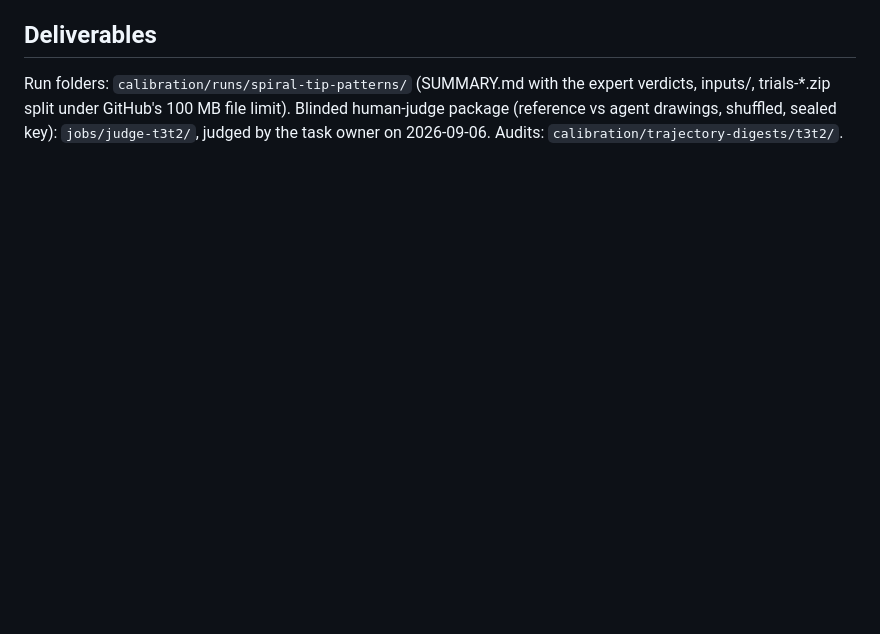
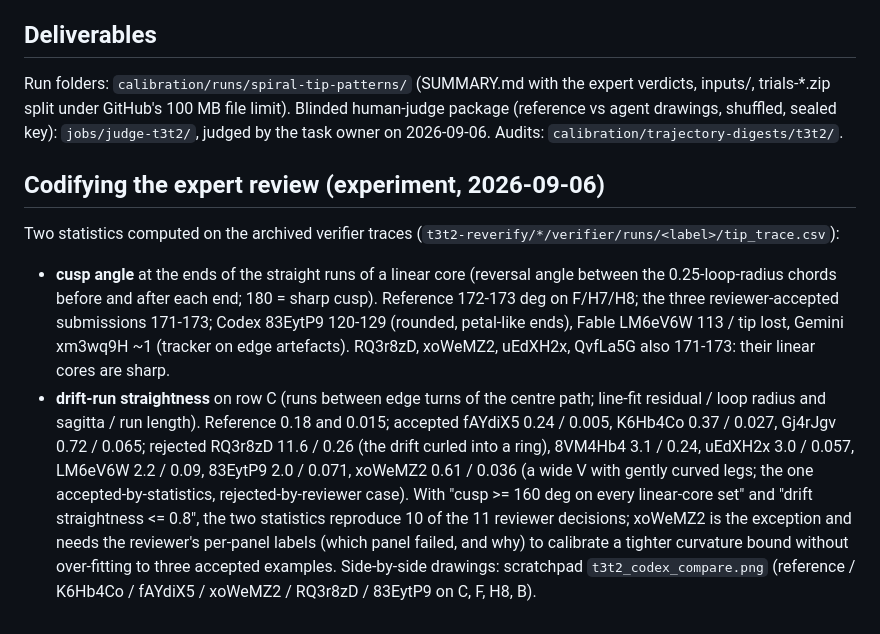
Before and after one commit to William-XiaodongAn/Science-Agent-Bench, a Markdown page: calibration/RESULTS-2026-09-05-tier3-task2-v01.md, the part around the change. GitHub-like rendering; blank space fills up the shorter version.

Commit message:
Results appendices: codifying the tier-3 task 2 expert review (cusp angle, drift straightness: 10/11 decisions reproduced); tier-2 shape and smoothness metrics with a reachable reference

```diff
--- a/calibration/RESULTS-2026-09-05-tier3-task2-v01.md
+++ b/calibration/RESULTS-2026-09-05-tier3-task2-v01.md
@@ -84,3 +84,18 @@ Pipelines that take 10-13 min per parameter set make the verifier phase 2-3 h; t
 Run folders: `calibration/runs/spiral-tip-patterns/` (SUMMARY.md with the expert verdicts, inputs/, trials-*.zip split under GitHub's 100 MB file limit). Blinded human-judge package
 (reference vs agent drawings, shuffled, sealed key): `jobs/judge-t3t2/`, judged by the task owner on 2026-09-06. Audits:
 `calibration/trajectory-digests/t3t2/`.
+
+## Codifying the expert review (experiment, 2026-09-06)
+Two statistics computed on the archived verifier traces (`t3t2-reverify/*/verifier/runs/<label>/tip_trace.csv`):
+- **cusp angle** at the ends of the straight runs of a linear core (reversal angle between the 0.25-loop-radius chords before
+  and after each end; 180 = sharp cusp). Reference 172-173 deg on F/H7/H8; the three reviewer-accepted submissions 171-173;
+  Codex 83EytP9 120-129 (rounded, petal-like ends), Fable LM6eV6W 113 / tip lost, Gemini xm3wq9H ~1 (tracker on edge
+  artefacts). RQ3r8zD, xoWeMZ2, uEdXH2x, QvfLa5G also 171-173: their linear cores are sharp.
+- **drift-run straightness** on row C (runs between edge turns of the centre path; line-fit residual / loop radius and
+  sagitta / run length). Reference 0.18 and 0.015; accepted fAYdiX5 0.24 / 0.005, K6Hb4Co 0.37 / 0.027, Gj4rJgv 0.72 / 0.065;
+  rejected RQ3r8zD 11.6 / 0.26 (the drift curled into a ring), 8VM4Hb4 3.1 / 0.24, uEdXH2x 3.0 / 0.057, LM6eV6W 2.2 / 0.09,
+  83EytP9 2.0 / 0.071, xoWeMZ2 0.61 / 0.036 (a wide V with gently curved legs; the one accepted-by-statistics, rejected-by-reviewer case).
+With "cusp >= 160 deg on every linear-core set" and "drift straightness <= 0.8", the two statistics reproduce 10 of the 11
+reviewer decisions; xoWeMZ2 is the exception and needs the reviewer's per-panel labels (which panel failed, and why) to
+calibrate a tighter curvature bound without over-fitting to three accepted examples. Side-by-side drawings:
+scratchpad `t3t2_codex_compare.png` (reference / K6Hb4Co / fAYdiX5 / xoWeMZ2 / RQ3r8zD / 83EytP9 on C, F, H8, B).
```
Also changed, not shown: calibration/RESULTS-2026-09-04-tier2-v02.md (+11 -0 lines).
